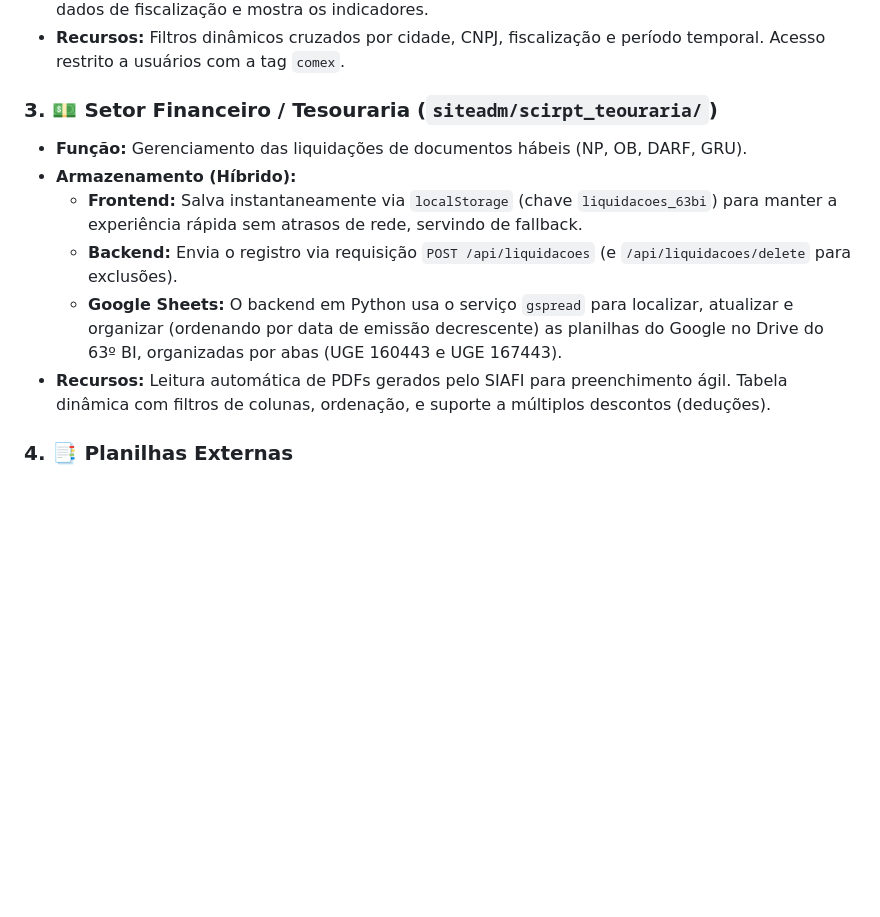
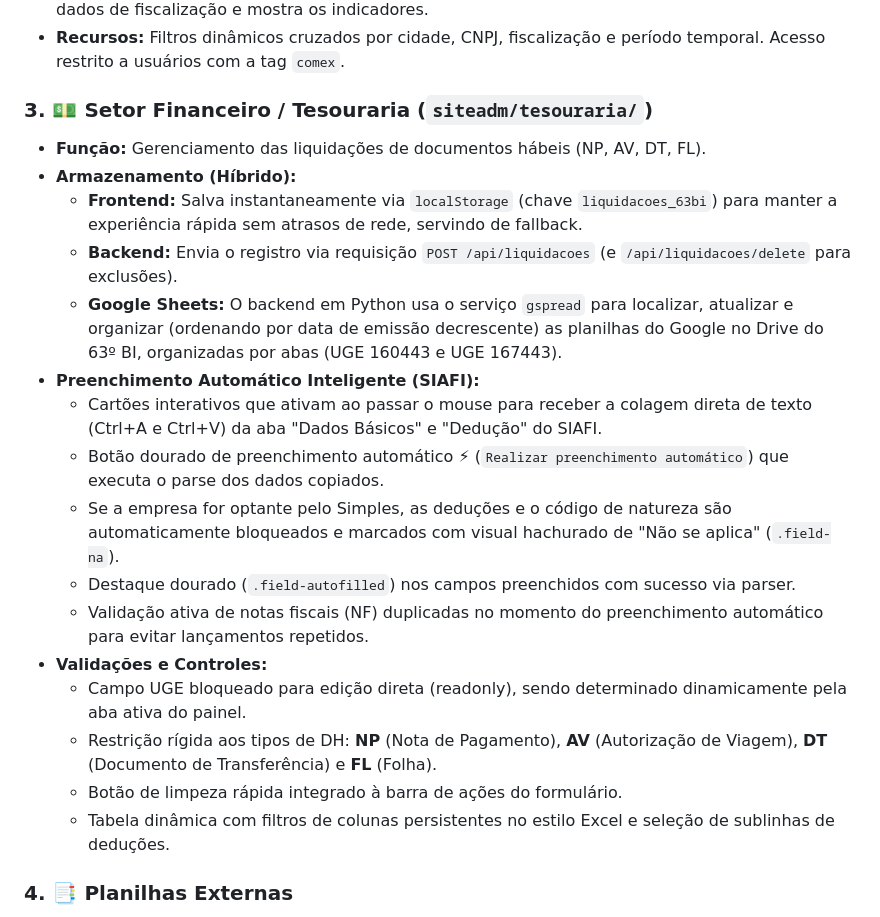
Before and after one commit to grb224/ADM63BI, a Markdown page: README.md, the part around the change. Rendered like a GitHub page; blank space fills up the shorter version.

Commit message:
Documentacao: atualizacao do README com preenchimento automatico e criacao do plano de transicao para o Supabase

```diff
--- a/README.md
+++ b/README.md
@@ -25,13 +25,23 @@ O painel central (`siteadm/index.html`) dá acesso a diferentes ferramentas, div
 - **Armazenamento:** Funciona de maneira estática lendo arquivos de carga (CSV) submetidos localmente no navegador pelo operador. O script de carregamento processa grandes massas de dados de fiscalização e mostra os indicadores.
 - **Recursos:** Filtros dinâmicos cruzados por cidade, CNPJ, fiscalização e período temporal. Acesso restrito a usuários com a tag `comex`.
 
-### 3. 💵 Setor Financeiro / Tesouraria (`siteadm/scirpt_teouraria/`)
-- **Função:** Gerenciamento das liquidações de documentos hábeis (NP, OB, DARF, GRU).
+### 3. 💵 Setor Financeiro / Tesouraria (`siteadm/tesouraria/`)
+- **Função:** Gerenciamento das liquidações de documentos hábeis (NP, AV, DT, FL).
 - **Armazenamento (Híbrido):**
   - **Frontend:** Salva instantaneamente via `localStorage` (chave `liquidacoes_63bi`) para manter a experiência rápida sem atrasos de rede, servindo de fallback.
   - **Backend:** Envia o registro via requisição `POST /api/liquidacoes` (e `/api/liquidacoes/delete` para exclusões).
   - **Google Sheets:** O backend em Python usa o serviço `gspread` para localizar, atualizar e organizar (ordenando por data de emissão decrescente) as planilhas do Google no Drive do 63º BI, organizadas por abas (UGE 160443 e UGE 167443).
-- **Recursos:** Leitura automática de PDFs gerados pelo SIAFI para preenchimento ágil. Tabela dinâmica com filtros de colunas, ordenação, e suporte a múltiplos descontos (deduções).
+- **Preenchimento Automático Inteligente (SIAFI):**
+  - Cartões interativos que ativam ao passar o mouse para receber a colagem direta de texto (Ctrl+A e Ctrl+V) da aba "Dados Básicos" e "Dedução" do SIAFI.
+  - Botão dourado de preenchimento automático ⚡ (`Realizar preenchimento automático`) que executa o parse dos dados copiados.
+  - Se a empresa for optante pelo Simples, as deduções e o código de natureza são automaticamente bloqueados e marcados com visual hachurado de "Não se aplica" (`.field-na`).
+  - Destaque dourado (`.field-autofilled`) nos campos preenchidos com sucesso via parser.
+  - Validação ativa de notas fiscais (NF) duplicadas no momento do preenchimento automático para evitar lançamentos repetidos.
+- **Validações e Controles:**
+  - Campo UGE bloqueado para edição direta (readonly), sendo determinado dinamicamente pela aba ativa do painel.
+  - Restrição rígida aos tipos de DH: **NP** (Nota de Pagamento), **AV** (Autorização de Viagem), **DT** (Documento de Transferência) e **FL** (Folha).
+  - Botão de limpeza rápida integrado à barra de ações do formulário.
+  - Tabela dinâmica com filtros de colunas persistentes no estilo Excel e seleção de sublinhas de deduções.
 
 ### 4. 📑 Planilhas Externas
 - A tela inicial possui um acordeão que redireciona o usuário (caso logado) para planilhas diretas no Google Drive (RPCM, Projetos, Metas, Pregões).
```
Also changed, not shown: contexto_transicao_supabase.md (added, +82 -0 lines).
